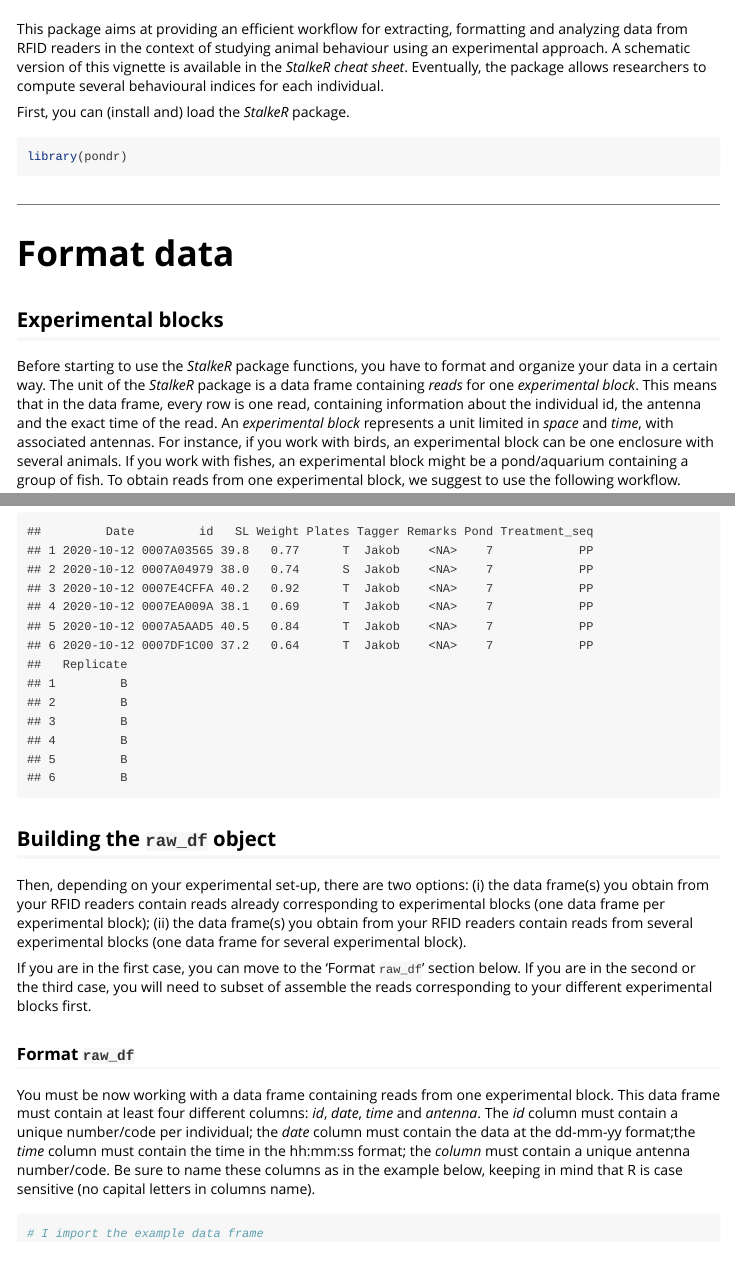
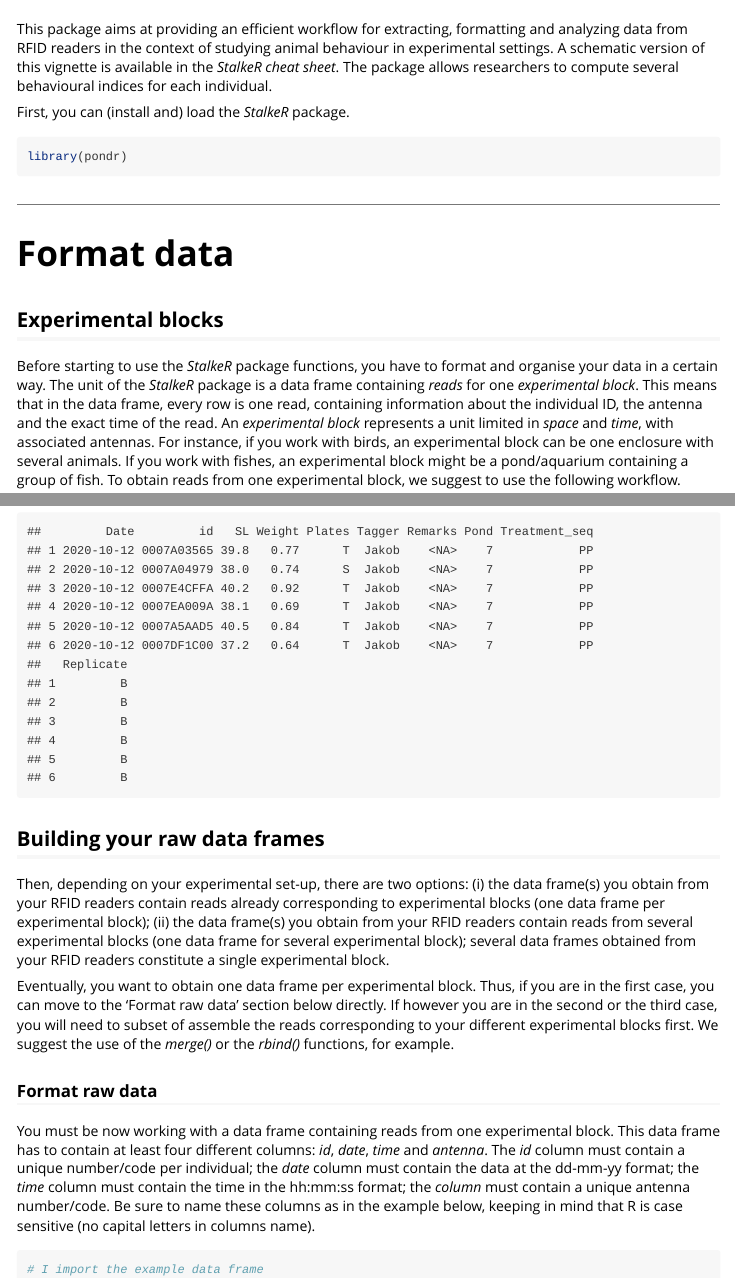
Before and after one commit to AparajithaRamesh/stalkeR, an R Markdown document (vignettes/my-vignette.Rmd): the page in a window 1100 px wide, from 60 px down, and a second part further down, joined at a grey line. Rendered offline with R 4.5, knitr and Pandoc, with nearby package versions; common packages that the code uses without loading them are loaded.

Commit message:
Modified text.

````diff
--- a/vignettes/my-vignette.Rmd
+++ b/vignettes/my-vignette.Rmd
@@ -7,7 +7,7 @@ vignette: >
   %\VignetteEncoding{UTF-8}
 ---
 
-This package aims at providing an efficient workflow for extracting, formatting and analyzing data from RFID readers in the context of studying animal behaviour using an experimental approach. A schematic version of this vignette is available in the *StalkeR cheat sheet*. Eventually, the package allows researchers to compute several behavioural indices for each individual.
+This package aims at providing an efficient workflow for extracting, formatting and analyzing data from RFID readers in the context of studying animal behaviour in experimental settings. A schematic version of this vignette is available in the *StalkeR cheat sheet*. The package allows researchers to compute several behavioural indices for each individual.
 
 First, you can (install and) load the *StalkeR* package.
 
@@ -23,7 +23,7 @@ library(pondr)
 
 ## Experimental blocks
 
-Before starting to use the *StalkeR* package functions, you have to format and organize your data in a certain way. The unit of the *StalkeR* package is a data frame containing *reads* for one *experimental block*. This means that in the data frame, every row is one read, containing information about the individual id, the antenna and the exact time of the read. An *experimental block* represents a unit limited in *space* and *time*, with associated antennas. For instance, if you work with birds, an experimental block can be one enclosure with several animals. If you work with fishes, an experimental block might be a pond/aquarium containing a group of fish. To obtain reads from one experimental block, we suggest to use the following workflow.
+Before starting to use the *StalkeR* package functions, you have to format and organise your data in a certain way. The unit of the *StalkeR* package is a data frame containing *reads* for one *experimental block*. This means that in the data frame, every row is one read, containing information about the individual ID, the antenna and the exact time of the read. An *experimental block* represents a unit limited in *space* and *time*, with associated antennas. For instance, if you work with birds, an experimental block can be one enclosure with several animals. If you work with fishes, an experimental block might be a pond/aquarium containing a group of fish. To obtain reads from one experimental block, we suggest to use the following workflow.
 
 ## Building a reference list per experimental block (`block_ref_df`)
 
@@ -36,24 +36,28 @@ data(block_ref_df)
 
 # I show the first rows of this example
 head(block_ref_df)
+
+
 ```
 
-## Building the `raw_df` object
+## Building your raw data frames
 
-Then, depending on your experimental set-up, there are two options: (i) the data frame(s) you obtain from your RFID readers contain reads already corresponding to experimental blocks (one data frame per experimental block); (ii) the data frame(s) you obtain from your RFID readers contain reads from several experimental blocks (one data frame for several experimental block).
+Then, depending on your experimental set-up, there are two options: (i) the data frame(s) you obtain from your RFID readers contain reads already corresponding to experimental blocks (one data frame per experimental block); (ii) the data frame(s) you obtain from your RFID readers contain reads from several experimental blocks (one data frame for several experimental block); several data frames obtained from your RFID readers constitute a single experimental block.
 
-If you are in the first case, you can move to the 'Format `raw_df`' section below. If you are in the second or the third case, you will need to subset of assemble the reads corresponding to your different experimental blocks first.
+Eventually, you want to obtain one data frame per experimental block. Thus, if you are in the first case, you can move to the 'Format raw data' section below directly. If however you are in the second or the third case, you will need to subset of assemble the reads corresponding to your different experimental blocks first. We suggest the use of the *merge()* or the *rbind()* functions, for example.
 
-### Format `raw_df`
+### Format raw data
 
-You must be now working with a data frame containing reads from one experimental block. This data frame must contain at least four different columns: *id*, *date*, *time* and *antenna*. The *id* column must contain a unique number/code per individual; the *date* column must contain the data at the dd-mm-yy format;the *time* column must contain the time in the hh:mm:ss format; the *column* must contain a unique antenna number/code. Be sure to name these columns as in the example below, keeping in mind that R is case sensitive (no capital letters in columns name).
+You must be now working with a data frame containing reads from one experimental block. This data frame has to contain at least four different columns: *id*, *date*, *time* and *antenna*. The *id* column must contain a unique number/code per individual; the *date* column must contain the data at the dd-mm-yy format; the *time* column must contain the time in the hh:mm:ss format; the *column* must contain a unique antenna number/code. Be sure to name these columns as in the example below, keeping in mind that R is case sensitive (no capital letters in columns name).
 
 ```{r}
+
 # I import the example data frame
 data(raw_df)
 
 # I show the first rows of this example
 head(raw_df)
+
 ```
 
 Now that `block_ref_df` and `raw_df` are ready, you can start to use the different package functions.
````
